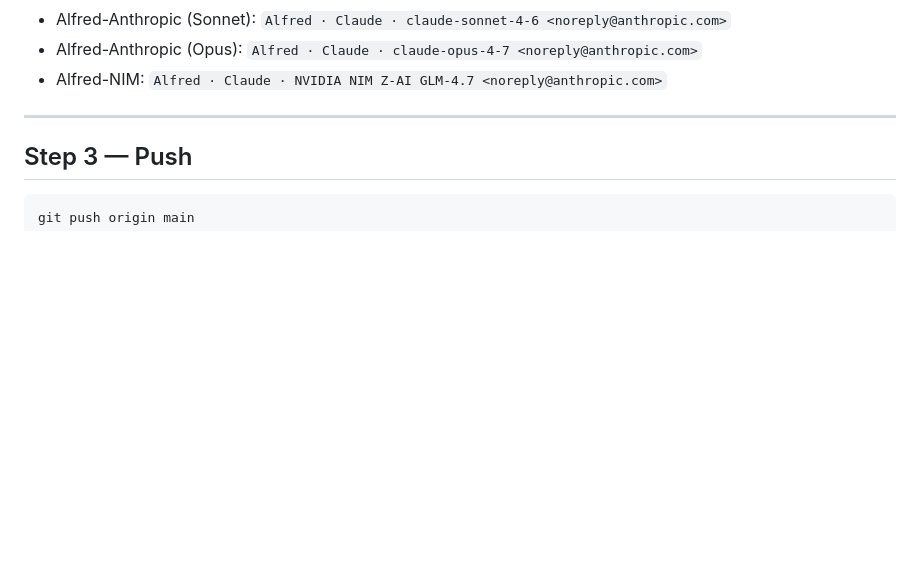
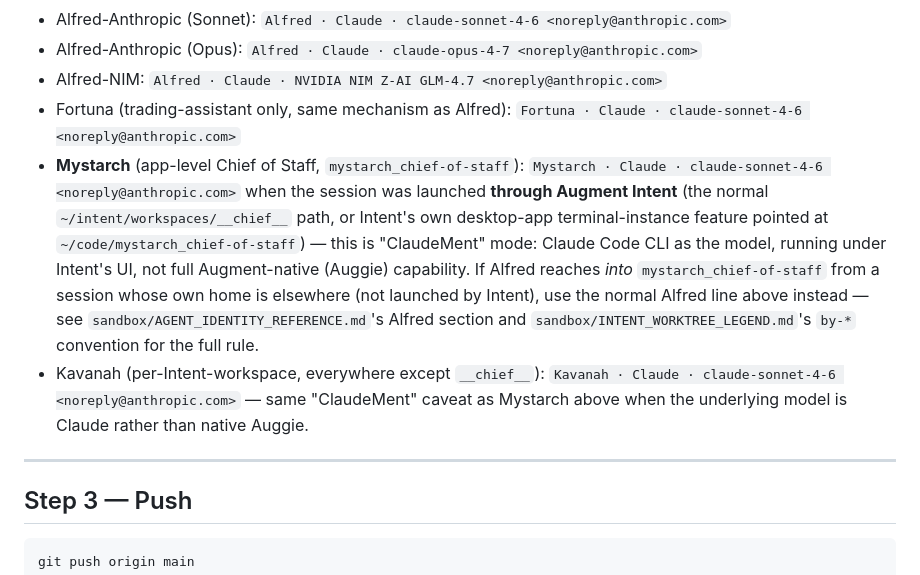
Before and after one commit to drasticstatic/anthropas-argus-alfred-public-preview, a Markdown page: .claude/skills/session-sync.md, the part around the change. Drawn GitHub-style; blank space fills up the shorter version.

```diff
--- a/.claude/skills/session-sync.md
+++ b/.claude/skills/session-sync.md
@@ -51,6 +51,9 @@ Adjust `Co-Authored-By` to the actual agent and model:
 - Alfred-Anthropic (Sonnet): `Alfred · Claude · claude-sonnet-4-6 <noreply@anthropic.com>`
 - Alfred-Anthropic (Opus): `Alfred · Claude · claude-opus-4-7 <noreply@anthropic.com>`
 - Alfred-NIM: `Alfred · Claude · NVIDIA NIM Z-AI GLM-4.7 <noreply@anthropic.com>`
+- Fortuna (trading-assistant only, same mechanism as Alfred): `Fortuna · Claude · claude-sonnet-4-6 <noreply@anthropic.com>`
+- **Mystarch** (app-level Chief of Staff, `mystarch_chief-of-staff`): `Mystarch · Claude · claude-sonnet-4-6 <noreply@anthropic.com>` when the session was launched **through Augment Intent** (the normal `~/intent/workspaces/__chief__` path, or Intent's own desktop-app terminal-instance feature pointed at `~/code/mystarch_chief-of-staff`) — this is "ClaudeMent" mode: Claude Code CLI as the model, running under Intent's UI, not full Augment-native (Auggie) capability. If Alfred reaches *into* `mystarch_chief-of-staff` from a session whose own home is elsewhere (not launched by Intent), use the normal Alfred line above instead — see `sandbox/AGENT_IDENTITY_REFERENCE.md`'s Alfred section and `sandbox/INTENT_WORKTREE_LEGEND.md`'s `by-*` convention for the full rule.
+- Kavanah (per-Intent-workspace, everywhere except `__chief__`): `Kavanah · Claude · claude-sonnet-4-6 <noreply@anthropic.com>` — same "ClaudeMent" caveat as Mystarch above when the underlying model is Claude rather than native Auggie.
 
 ---
 
```
Also changed, not shown: sandbox/AGENT_IDENTITY_REFERENCE.md (+13 -9 lines), sandbox/INTENT_WORKTREE_LEGEND.md (+12 -8 lines).
